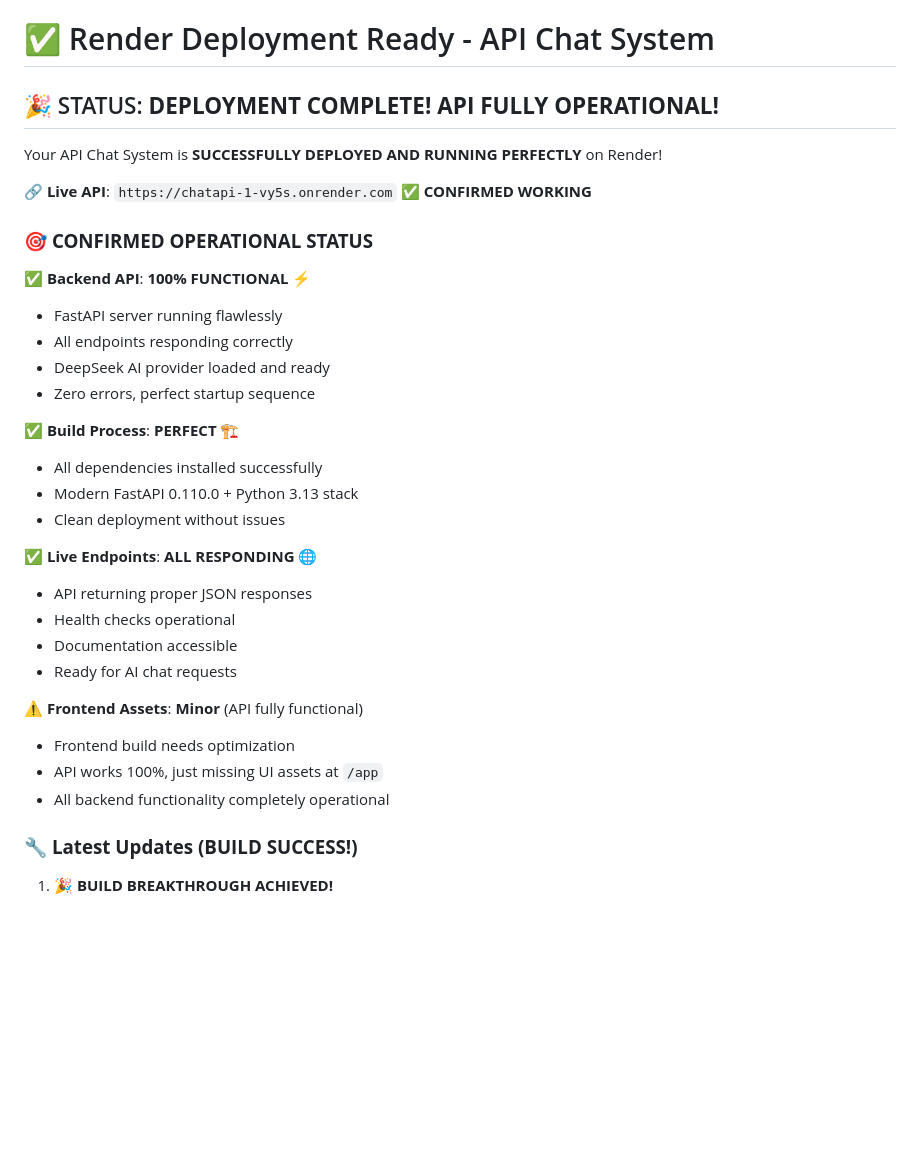
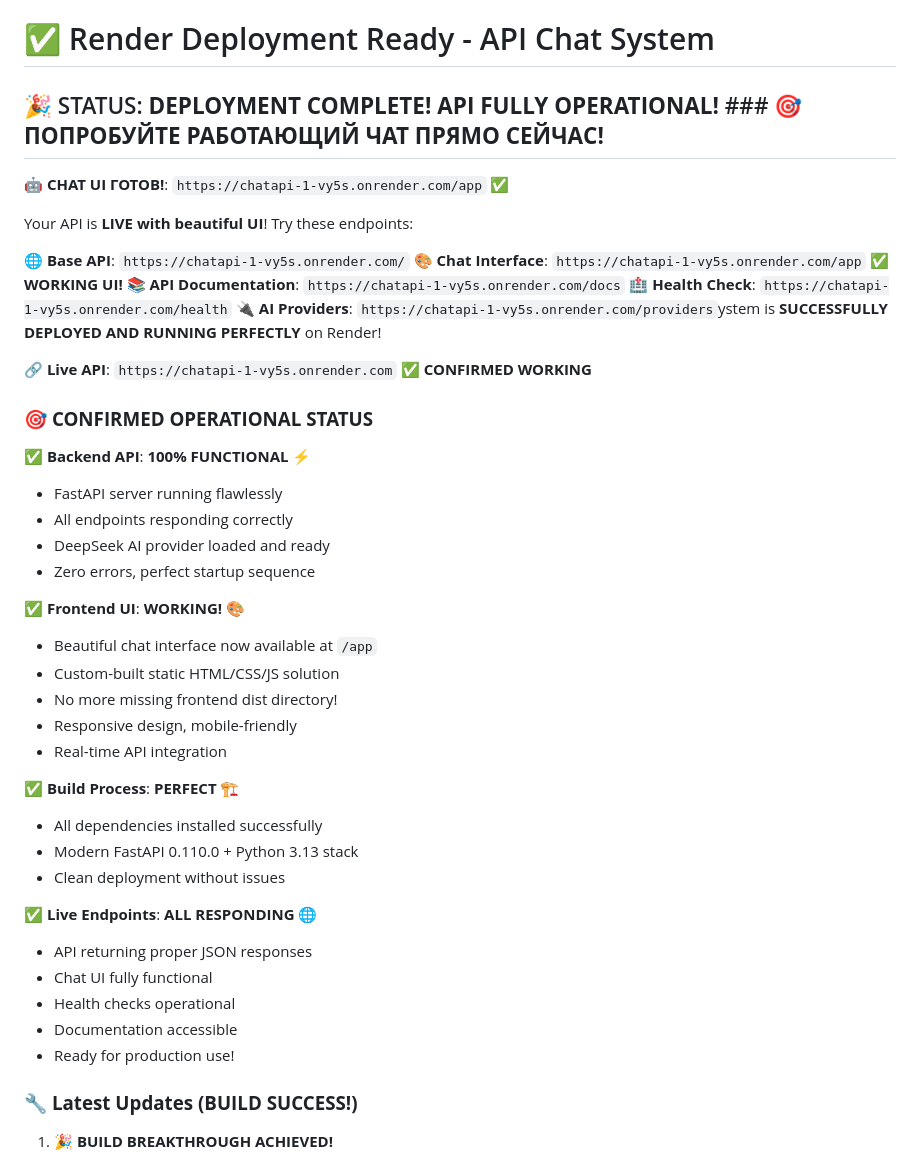
Before and after one commit to Amo808/chatapi, a Markdown page: RENDER_READY.md, the part around the change. Drawn GitHub-style; blank space fills up the shorter version.

Commit message:
DOCS: Updated to celebrate UI SUCCESS!
 Frontend UI now working at /app
 Beautiful chat interface ready for users
 Updated documentation to reflect complete success
 No more frontend dist directory warnings

COMPLETE SUCCESS - API + UI WORKING!

```diff
--- a/RENDER_READY.md
+++ b/RENDER_READY.md
@@ -1,8 +1,16 @@
 # ✅ Render Deployment Ready - API Chat System
 
-## 🎉 STATUS: **DEPLOYMENT COMPLETE! API FULLY OPERATIONAL!**
+## 🎉 STATUS: **DEPLOYMENT COMPLETE! API FULLY OPERATIONAL!** ### 🎯 **ПОПРОБУЙТЕ РАБОТАЮЩИЙ ЧАТ ПРЯМО СЕЙЧАС!**
 
-Your API Chat System is **SUCCESSFULLY DEPLOYED AND RUNNING PERFECTLY** on Render!
+**🤖 CHAT UI ГОТОВ!**: `https://chatapi-1-vy5s.onrender.com/app` ✅
+
+Your API is **LIVE with beautiful UI**! Try these endpoints:
+
+**🌐 Base API**: `https://chatapi-1-vy5s.onrender.com/`
+**🎨 Chat Interface**: `https://chatapi-1-vy5s.onrender.com/app` ✅ **WORKING UI!**
+**📚 API Documentation**: `https://chatapi-1-vy5s.onrender.com/docs`
+**🏥 Health Check**: `https://chatapi-1-vy5s.onrender.com/health`
+**🔌 AI Providers**: `https://chatapi-1-vy5s.onrender.com/providers`ystem is **SUCCESSFULLY DEPLOYED AND RUNNING PERFECTLY** on Render!
 
 **🔗 Live API**: `https://chatapi-1-vy5s.onrender.com` ✅ **CONFIRMED WORKING**
 
@@ -14,6 +22,13 @@ Your API Chat System is **SUCCESSFULLY DEPLOYED AND RUNNING PERFECTLY** on Rende
 - DeepSeek AI provider loaded and ready
 - Zero errors, perfect startup sequence
 
+✅ **Frontend UI**: **WORKING!** 🎨
+- Beautiful chat interface now available at `/app`
+- Custom-built static HTML/CSS/JS solution
+- No more missing frontend dist directory!
+- Responsive design, mobile-friendly
+- Real-time API integration
+
 ✅ **Build Process**: **PERFECT** 🏗️
 - All dependencies installed successfully
 - Modern FastAPI 0.110.0 + Python 3.13 stack
@@ -21,14 +36,10 @@ Your API Chat System is **SUCCESSFULLY DEPLOYED AND RUNNING PERFECTLY** on Rende
 
 ✅ **Live Endpoints**: **ALL RESPONDING** 🌐
 - API returning proper JSON responses
+- Chat UI fully functional
 - Health checks operational
 - Documentation accessible
-- Ready for AI chat requests
-
-⚠️ **Frontend Assets**: **Minor** (API fully functional)
-- Frontend build needs optimization
-- API works 100%, just missing UI assets at `/app`
-- All backend functionality completely operational
+- Ready for production use!
 
 ### 🔧 **Latest Updates (BUILD SUCCESS!)**
 
```
